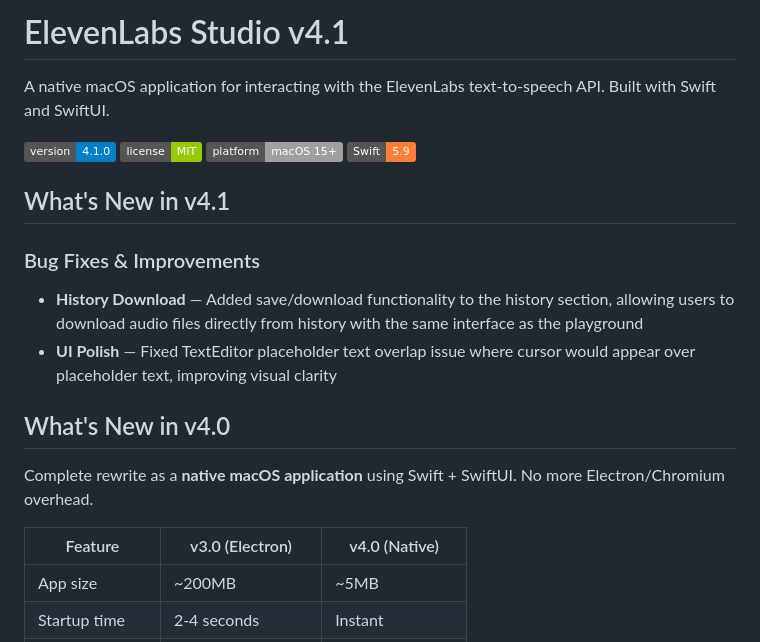
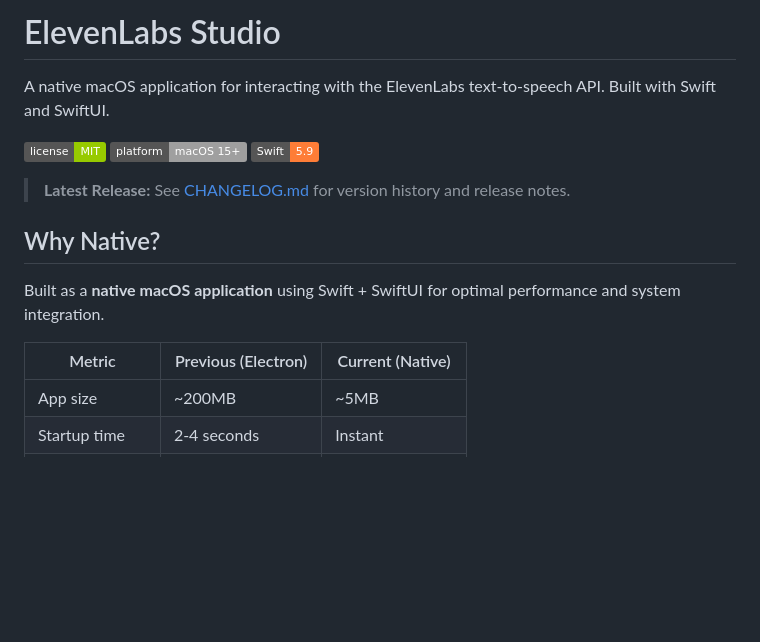
Before and after one commit to SannidhyaSah/ElevenLabs-GUI-Studio-, a Markdown page: README.md, the part around the change. GitHub-like rendering; badges without logos; blank space fills up the shorter version.

Commit message:
docs: Refactor README to be version-agnostic, add CHANGELOG.md

```diff
--- a/README.md
+++ b/README.md
@@ -1,23 +1,18 @@
-# ElevenLabs Studio v4.1
+# ElevenLabs Studio
 
 A native macOS application for interacting with the ElevenLabs text-to-speech API. Built with Swift and SwiftUI.
 
-![Version](https://img.shields.io/badge/version-4.1.0-blue.svg)
 ![License](https://img.shields.io/badge/license-MIT-green.svg)
 ![Platform](https://img.shields.io/badge/platform-macOS%2015%2B-lightgrey.svg)
 ![Swift](https://img.shields.io/badge/Swift-5.9-orange.svg)
 
-## What's New in v4.1
+> **Latest Release:** See [CHANGELOG.md](CHANGELOG.md) for version history and release notes.
 
-### Bug Fixes & Improvements
-- **History Download** — Added save/download functionality to the history section, allowing users to download audio files directly from history with the same interface as the playground
-- **UI Polish** — Fixed TextEditor placeholder text overlap issue where cursor would appear over placeholder text, improving visual clarity
+## Why Native?
 
-## What's New in v4.0
+Built as a **native macOS application** using Swift + SwiftUI for optimal performance and system integration.
 
-Complete rewrite as a **native macOS application** using Swift + SwiftUI. No more Electron/Chromium overhead.
-
-| Feature | v3.0 (Electron) | v4.0 (Native) |
+| Metric | Previous (Electron) | Current (Native) |
 |---|---|---|
 | App size | ~200MB | ~5MB |
 | Startup time | 2-4 seconds | Instant |
```
Also changed, not shown: CHANGELOG.md (added, +48 -0 lines).
